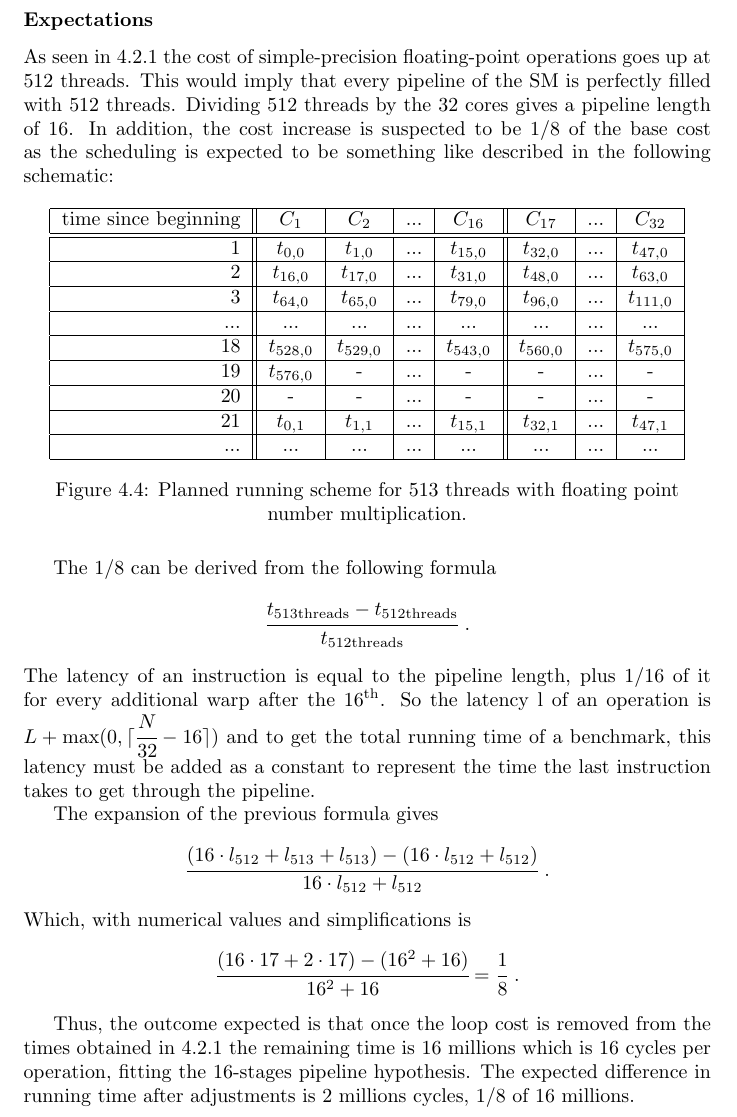
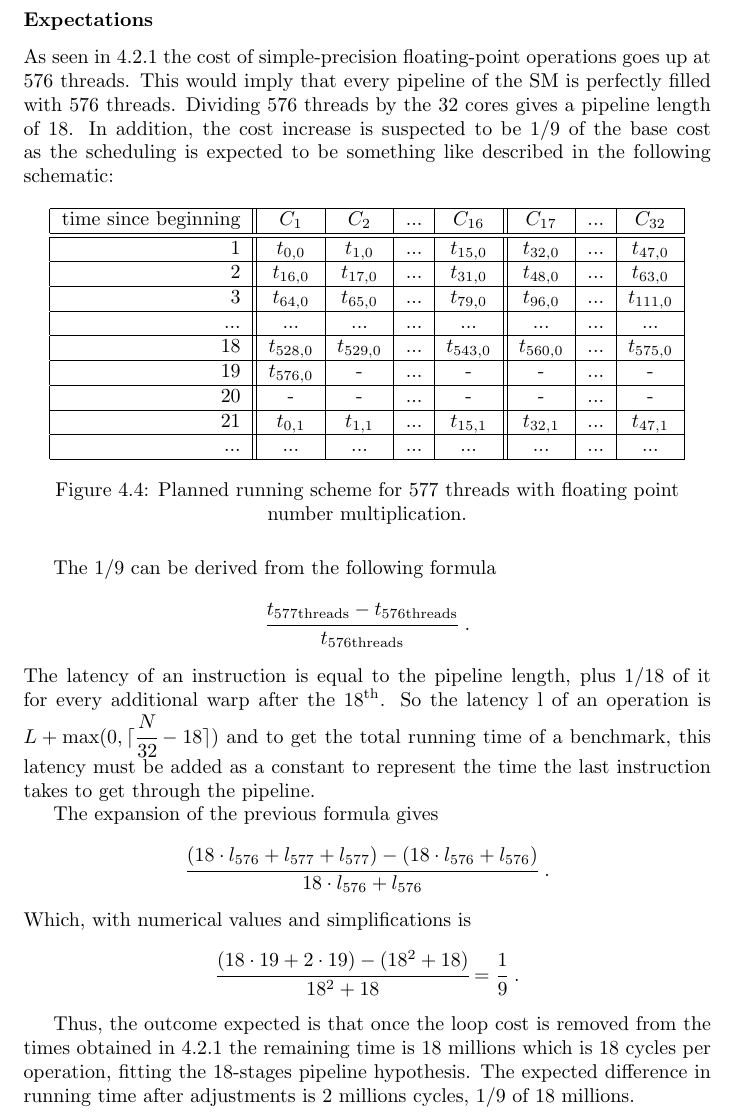
Before and after one commit to tOverney/project_report, a LaTeX thesis (project_report.tex): part of page 13 of 26, cut so that both start at the same text. Compiled offline with pdfLaTeX.

Commit message:
Benchmarking results corrections

```diff
--- a/project_report.tex
+++ b/project_report.tex
@@ -251,10 +250,10 @@
     the hypothesis about pipeline length and scheduling.
 	\subsubsection{Expectations}
 	As seen in \ref{par:pipeline_exp} the cost of simple-precision floating-point
-    operations goes up at 512 threads. This would imply that every pipeline of
-    the SM is perfectly filled with 512 threads. Dividing 512 threads by
-    the 32 cores gives a pipeline length of 16. In addition, the cost increase
-    is suspected to be 1/8 of the base cost as the scheduling is expected to be
+    operations goes up at 576 threads. This would imply that every pipeline of
+    the SM is perfectly filled with 576 threads. Dividing 576 threads by
+    the 32 cores gives a pipeline length of 18. In addition, the cost increase
+    is suspected to be 1/9 of the base cost as the scheduling is expected to be
     something like described in the following schematic:
 
     \begin{figure}[H]
@@ -273,28 +272,28 @@
     	   ... & ... & ... & ... & ... & ... & ... & ... \\ \hline
   	\end{tabular}
   	\captionsetup{justification=centering}
-  	\caption{Planned running scheme for 513 threads with floating point number multiplication.}
+  	\caption{Planned running scheme for 577 threads with floating point number multiplication.}
   	\label{fig:fp_prediction_513}
    \end{figure}
 
-    The 1/8 can be derived from the following formula
-    \[ \cfrac{t_{\text{513threads}} - t_{\text{512threads}}}{t_{\text{512threads}}} \text{  .}\]
-    The latency of an instruction is equal to the pipeline length, plus 1/16 of
-    it for every additional warp after the $16^{\text{th}}$. So the latency l of an
-    operation is $L + \text{max}(0, \ceil{\cfrac{N}{32} -16})$ and to get the total
+    The 1/9 can be derived from the following formula
+    \[ \cfrac{t_{\text{577threads}} - t_{\text{576threads}}}{t_{\text{576threads}}} \text{  .}\]
+    The latency of an instruction is equal to the pipeline length, plus 1/18 of
+    it for every additional warp after the $18^{\text{th}}$. So the latency l of an
+    operation is $L + \text{max}(0, \ceil{\cfrac{N}{32} -18})$ and to get the total
     running time of a benchmark, this latency must be added as a constant to
     represent the time the last instruction takes to get through the pipeline.
 
     The expansion of the previous formula gives
-    \[ \cfrac{(16\cdot l_{512} + l_{513} + l_{513}) - (16\cdot l_{512} + l_{512})}{16\cdot l_{512} + l_{512}} \text{  .}\]
+    \[ \cfrac{(18\cdot l_{576} + l_{577} + l_{577}) - (18\cdot l_{576} + l_{576})}{18\cdot l_{576} + l_{576}} \text{  .}\]
     Which, with numerical values and simplifications is
-    \[ \cfrac{(16\cdot 17 + 2\cdot 17) - (16^2 + 16)}{16^2 + 16} = \cfrac{1}{8}\text{  .}\]
+    \[ \cfrac{(18\cdot 19 + 2\cdot 19) - (18^2 + 18)}{18^2 + 18} = \cfrac{1}{9}\text{  .}\]
 
     Thus, the outcome expected is that once the loop cost is removed from the
-    times obtained in \ref{par:pipeline_exp} the remaining time is 16 millions
-    which is 16 cycles per operation, fitting the 16-stages pipeline hypothesis.
+    times obtained in \ref{par:pipeline_exp} the remaining time is 18 millions
+    which is 18 cycles per operation, fitting the 18-stages pipeline hypothesis.
     The expected difference in running time after adjustments is 2 millions cycles,
-    1/8 of 16 millions.
+    1/9 of 18 millions.
 
 	\subsubsection{Results and analysis}
     \begin{figure}[H]
```
Also changed, not shown: project_report.tex (23 more changed lines).
